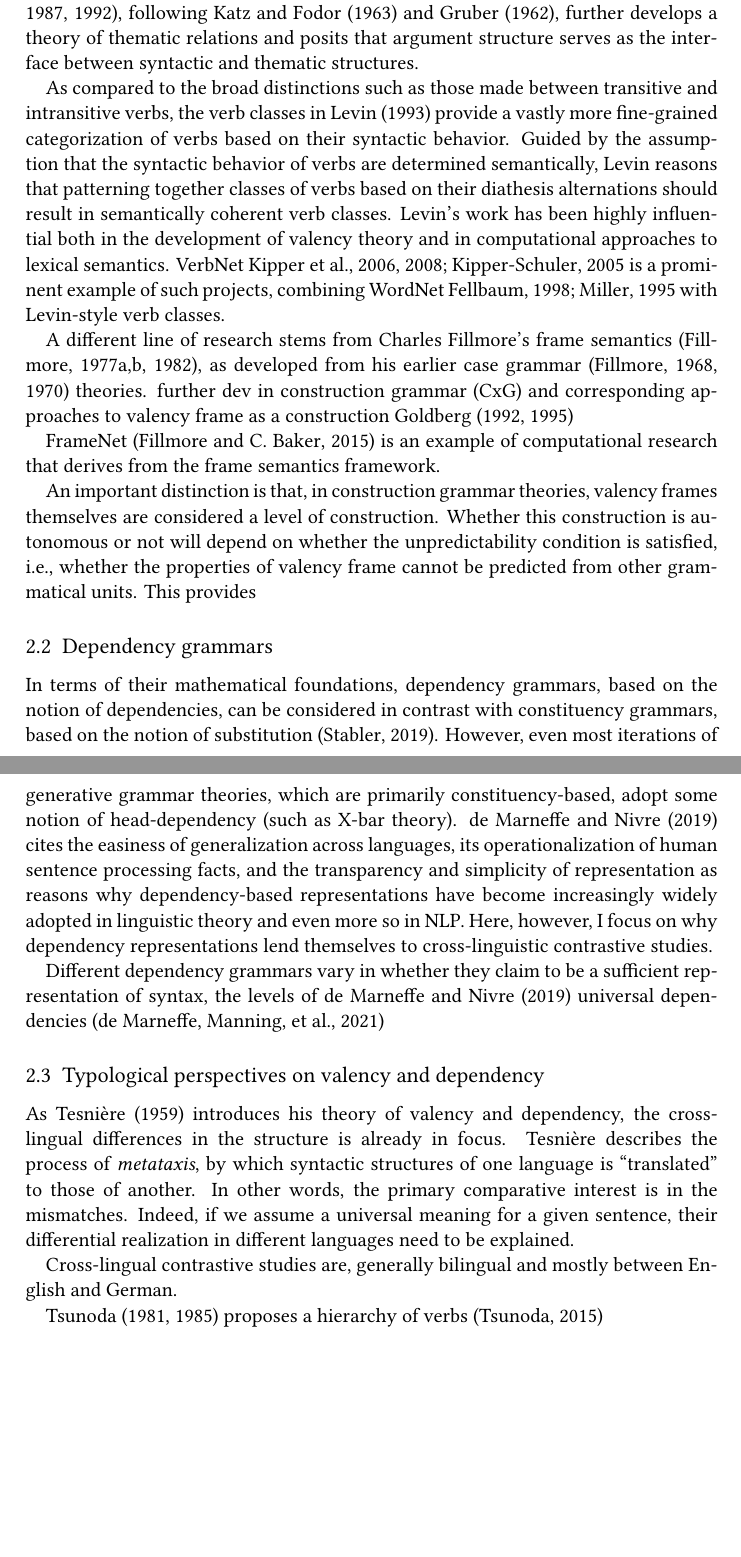
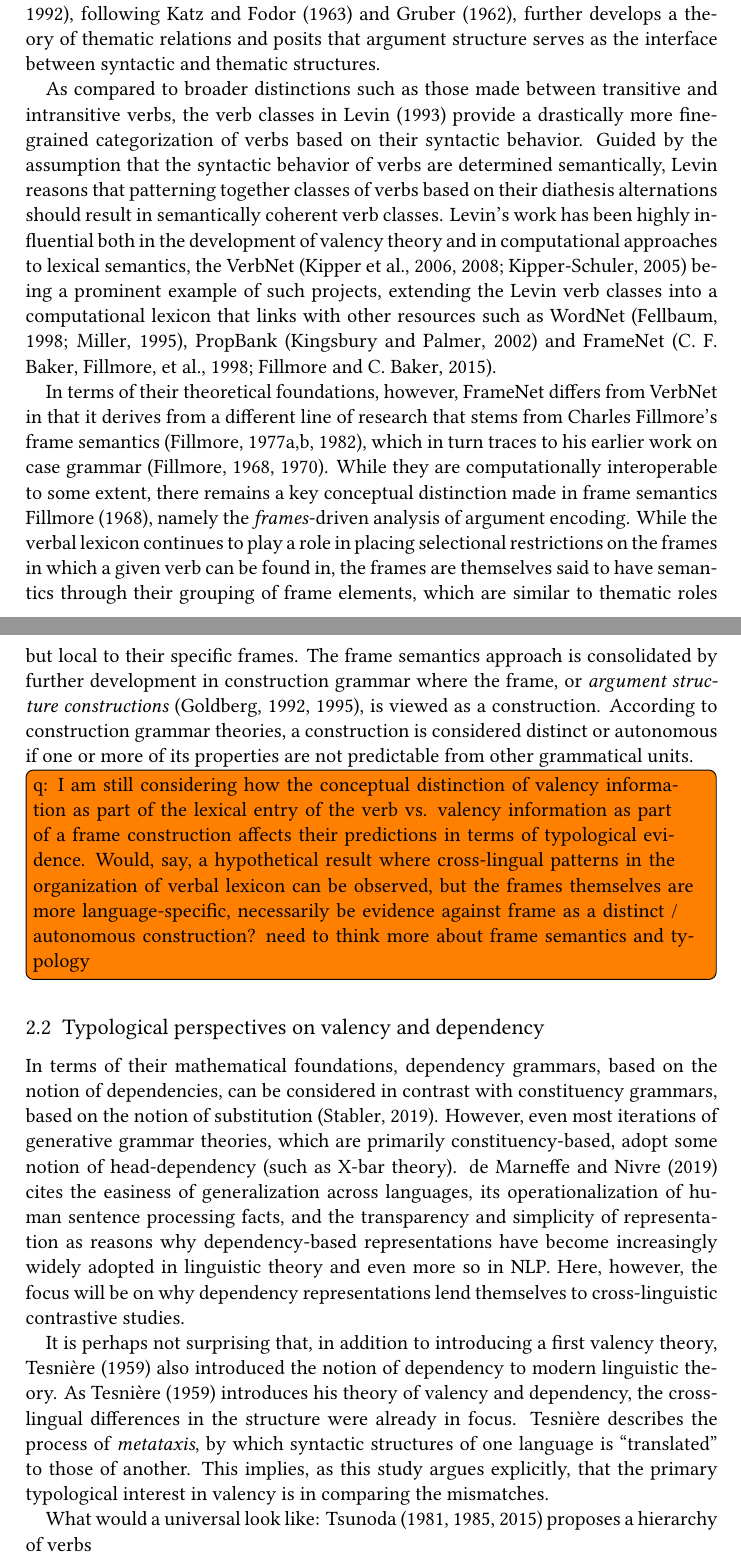
Before and after one commit to siyutao/msc-thesis-proposal, a LaTeX document (main.tex, which reads sections/background.tex): two parts of pages 3 and 4 of 18 before the commit and two parts of pages 3 and 4 of 19 after it, joined at a grey line, cut so that both start at the same text, the shorter picture padded with empty space. Compiled offline with XeLaTeX.

Commit message:
draft as of morning dec 16

```diff
--- a/sections/background.tex
+++ b/sections/background.tex
@@ -18,49 +18,33 @@ Most linguistic theories assert the centrality of the verb in determining either
 
 %% subcategorization in generative grammar
-In generative grammar, the syntactic valency of a verb is treated under a similar notion of \textit{subcategorization} \citep{chomsky1965a}. As an example, a transitive verb must be followed by a direct object, whereas intransitive verb cannot, as such transitive and intransitive verbs form subcategories of the category verb. Verbs are therefore assigned to \textit{subcategorization frames} which are considered part of the lexical entry of the verb, which specifies the number and type of complements (objects and obliques), as well as of the subject in later theories, that the verb can be subcategorized for. Note that the subcategorization here is primarily syntactically driven. \citet{jackendoff1972,jackendoff1987,jackendoff1992}, following \citet{katz1963} and \citet{gruber1962}, further develops a theory of thematic relations and posits that argument structure serves as the interface between syntactic and thematic structures.
+In generative grammar, the syntactic valency of a verb is treated under a similar notion of \textit{subcategorization} \citep{chomsky1965a}. As an example, a transitive verb must be followed by a direct object, whereas intransitive verb cannot, as such transitive and intransitive verbs form subcategories of the category verb. Verbs are therefore assigned to \textit{subcategorization frames} which specifies the number and type of complements, i.e., objects and obliques, as well as of the subject in later theories, that the verb can be subcategorized for. In addition to being syntactically driven, it is worth noting that the subcategorization frames are considered as part of the lexical entry of the verb. Later work in generative grammar, in particular \citet{jackendoff1972,jackendoff1987,jackendoff1992}, following \citet{katz1963} and \citet{gruber1962}, further develops a theory of thematic relations and posits that argument structure serves as the interface between syntactic and thematic structures.
 
 % unclear on relationship between subcategorization and selection in generative grammar; also maybe more citations and examples here later
-
 %% Levin
-As compared to the broad distinctions such as those made between transitive and intransitive verbs, the verb classes in \citet{levin1993} provide a vastly more fine-grained categorization of verbs based on their syntactic behavior. Guided by the assumption that the syntactic behavior of verbs are determined semantically, Levin reasons that patterning together classes of verbs based on their diathesis alternations should result in semantically coherent verb classes. Levin's work has been highly influential both in the development of valency theory and in computational approaches to lexical semantics. VerbNet \cite{kipper-schuler2005, kipper2006, kipper2008} is a prominent example of such projects, combining WordNet \cite{fellbaum1998, miller1995} with Levin-style verb classes.
+As compared to broader distinctions such as those made between transitive and intransitive verbs, the verb classes in \citet{levin1993} provide a drastically more fine-grained categorization of verbs based on their syntactic behavior. Guided by the assumption that the syntactic behavior of verbs are determined semantically, Levin reasons that patterning together classes of verbs based on their diathesis alternations should result in semantically coherent verb classes. Levin's work has been highly influential both in the development of valency theory and in computational approaches to lexical semantics, the VerbNet \citep{kipper-schuler2005, kipper2006, kipper2008} being a prominent example of such projects, extending the Levin verb classes into a computational lexicon that links with other resources such as WordNet \citep{fellbaum1998, miller1995}, PropBank \citep{kingsbury2002} and FrameNet \citep{baker1998, fillmore2015}.
 
 %% frame semantics - fillmore
-A different line of research stems from Charles Fillmore's frame semantics \citep{fillmore1977, fillmore1977a, fillmore1982},
-as developed from his earlier
-case grammar \citep{fillmore1968,fillmore1970} theories.
-further dev in construction grammar (CxG) and corresponding approaches to valency frame as a construction \citet{goldberg1992,goldberg1995}
+In terms of their theoretical foundations, however, FrameNet differs from VerbNet in that it derives from a different line of research that stems from Charles Fillmore's frame semantics \citep{fillmore1977, fillmore1977a, fillmore1982}, which in turn traces to his earlier work on case grammar \citep{fillmore1968,fillmore1970}. While they are computationally interoperable to some extent, there remains a key conceptual distinction made in frame semantics \citet{fillmore1968}, namely the \textit{frames}-driven analysis of argument encoding. While the verbal lexicon continues to play a role in placing selectional restrictions on the frames in which a given verb can be found in, the frames are themselves said to have semantics through their grouping of frame elements, which are similar to thematic roles but local to their specific frames. The frame semantics approach is consolidated by further development in construction grammar where the frame, or \textit{argument structure constructions} \citep{goldberg1992,goldberg1995}, is viewed as a construction. According to construction grammar theories, a construction is considered distinct or autonomous if one or more of its properties are not predictable from other grammatical units.
 
-FrameNet \citep{fillmore2015} is an example of computational research that derives from the frame semantics framework.
+\todo{q: I am still considering how the conceptual distinction of valency information as part of the lexical entry of the verb vs. valency information as part of a frame construction affects their predictions in terms of typological evidence. Would, say, a hypothetical result where cross-lingual patterns in the organization of verbal lexicon can be observed, but the frames themselves are more language-specific, necessarily be evidence against frame as a distinct / autonomous construction? need to think more about frame semantics and typology}
 
-
-An important distinction is that, in construction grammar theories, valency frames themselves are considered a level of construction. Whether this construction is autonomous or not will depend on whether the unpredictability condition is satisfied, i.e., whether the properties of valency frame cannot be predicted from other grammatical units. This provides
-
-\subsection{Dependency grammars}\label{subsec:depgrammar}
-
-In terms of their mathematical foundations, dependency grammars, based on the notion of dependencies, can be considered in contrast with constituency grammars, based on the notion of substitution \citep{stabler2019}. However, even most iterations of generative grammar theories, which are primarily constituency-based, adopt some notion of head-dependency (such as X-bar theory). \citet{demarneffe2019} cites the easiness of generalization across languages, its operationalization of human sentence processing facts, and the transparency and simplicity of representation as reasons why dependency-based representations have become increasingly widely adopted in linguistic theory and even more so in NLP. Here, however, I focus on why dependency representations lend themselves to cross-linguistic contrastive studies.
-
-Different dependency grammars vary in whether they claim to be a sufficient representation of syntax, the levels of \citet{demarneffe2019}
-universal dependencies \citep{demarneffe2021}
-
-
-% other computational application
-
-
+% \subsection{Dependency grammars}\label{subsec:depgrammar}
 \subsection{Typological perspectives on valency and dependency}\label{subsec:typology}
 
+In terms of their mathematical foundations, dependency grammars, based on the notion of dependencies, can be considered in contrast with constituency grammars, based on the notion of substitution \citep{stabler2019}. However, even most iterations of generative grammar theories, which are primarily constituency-based, adopt some notion of head-dependency (such as X-bar theory). \citet{demarneffe2019} cites the easiness of generalization across languages, its operationalization of human sentence processing facts, and the transparency and simplicity of representation as reasons why dependency-based representations have become increasingly widely adopted in linguistic theory and even more so in NLP. Here, however, the focus will be on why dependency representations lend themselves to cross-linguistic contrastive studies.
+
+It is perhaps not surprising that, in addition to introducing a first valency theory, \citet{tesniere1959} also introduced the notion of dependency to modern linguistic theory.
+As \citet{tesniere1959} introduces his theory of valency and dependency, the cross-lingual differences in the structure were already in focus. Tesnière describes the process of \textit{metataxis}, by which syntactic structures of one language is ``translated'' to those of another. This implies, as this study argues explicitly, that the primary typological interest in valency is in comparing the mismatches.
+
+What would a universal look like: \citet{tsunoda1981, tsunoda1985, tsunoda2015} proposes a hierarchy of verbs
+
 % why approach valency from typological perspective
-As \citet{tesniere1959} introduces his theory of valency and dependency, the cross-lingual differences in the structure is already in focus. Tesnière describes the process of \textit{metataxis}, by which syntactic structures of one language is ``translated'' to those of another. In other words, the primary comparative interest is in the mismatches. Indeed, if we assume a universal meaning for a given sentence, their differential realization in different languages need to be explained.
 
 % cross-lingual contrastive studies
-Cross-lingual contrastive studies are, generally bilingual and mostly between English and German.
-
-
-
+% Cross-lingual contrastive studies are, generally bilingual and mostly between English and German.
 
 % \citet{levin2005} identify five major questions that are necessary for a complete theory of argument realization.
 % \todo{copy from hand notes and add how a typological study relates some of these questions}
 
+% other typological approaches
 
-% other typological approaches
-\citet{tsunoda1981, tsunoda1985} proposes a hierarchy of verbs
-\citep{tsunoda2015}
```
Also changed, not shown: sections/RQs.tex (+3 -3 lines), sections/introduction.tex (+3 -3 lines), main.pdf, sections/background.tex (12 more changed lines).
